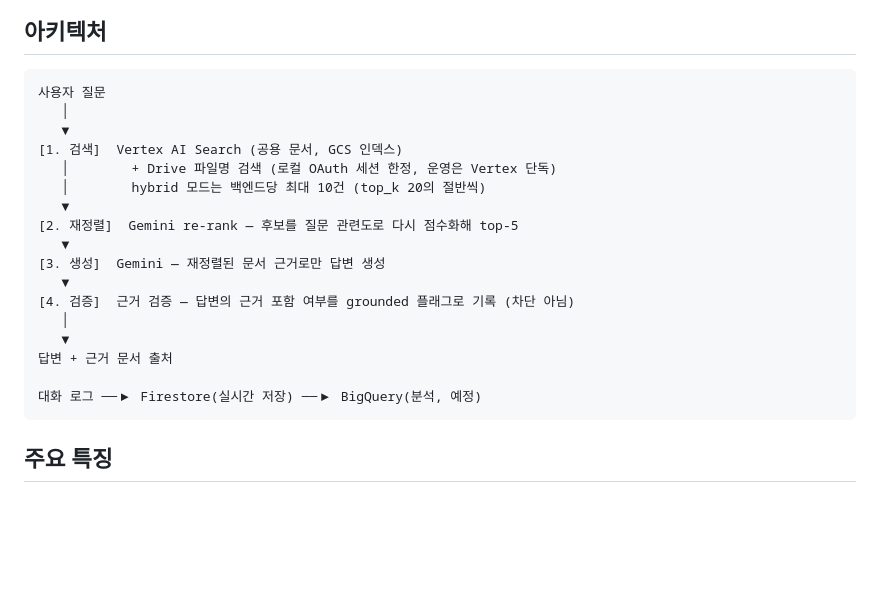
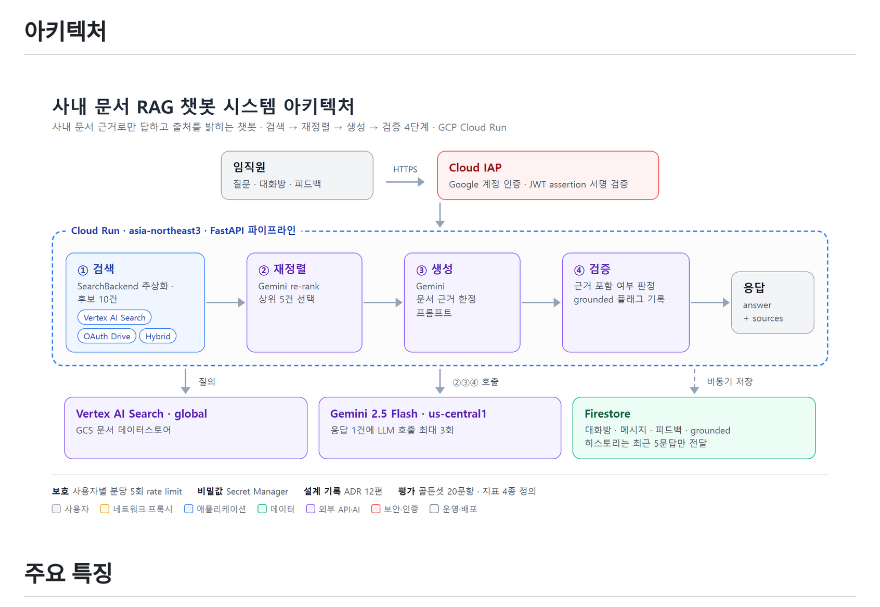
Before and after one commit to vittroi384/drive-chatbot, a Markdown page: README.md, the part around the change. Rendered like a GitHub page; pictures changed too: assets/architecture.png (added); blank space fills up the shorter version.

Commit message:
README 아키텍처를 그림으로 교체
텍스트 구조도를 구성 요소·흐름·핵심 수치가 보이는 아키텍처 이미지로 바꿈

Co-Authored-By: Claude Opus 5.5 <noreply@anthropic.com>

````diff
--- a/README.md
+++ b/README.md
@@ -30,25 +30,7 @@
 
 ## 아키텍처
 
-```
-사용자 질문
-   │
-   ▼
-[1. 검색]  Vertex AI Search (공용 문서, GCS 인덱스)
-   │        + Drive 파일명 검색 (로컬 OAuth 세션 한정, 운영은 Vertex 단독)
-   │        hybrid 모드는 백엔드당 최대 10건 (top_k 20의 절반씩)
-   ▼
-[2. 재정렬]  Gemini re-rank — 후보를 질문 관련도로 다시 점수화해 top-5
-   ▼
-[3. 생성]  Gemini — 재정렬된 문서 근거로만 답변 생성
-   ▼
-[4. 검증]  근거 검증 — 답변의 근거 포함 여부를 grounded 플래그로 기록 (차단 아님)
-   │
-   ▼
-답변 + 근거 문서 출처
-
-대화 로그 ──▶ Firestore(실시간 저장) ──▶ BigQuery(분석, 예정)
-```
+![RAG 챗봇 시스템 아키텍처](assets/architecture.png)
 
 ## 주요 특징
 
````
